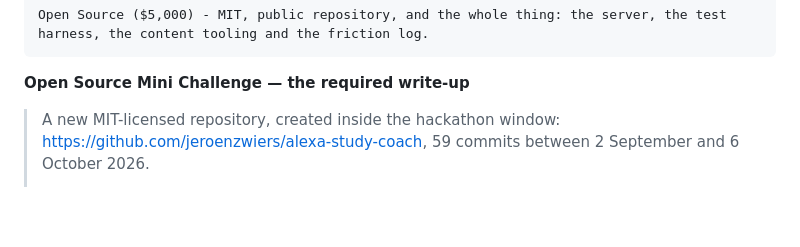
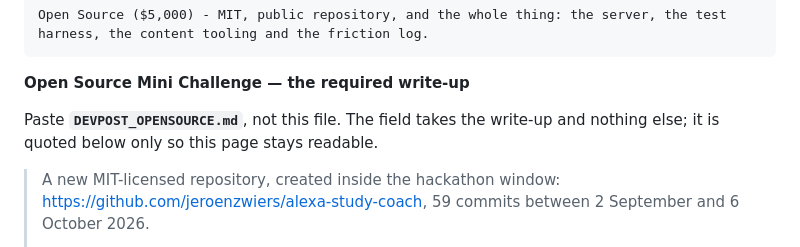
Before and after one commit to jeroenzwiers/alexa-study-coach, a Markdown page: DEVPOST.md, the part around the change. GitHub-like rendering; blank space fills up the shorter version.

````diff
--- a/DEVPOST.md
+++ b/DEVPOST.md
@@ -81,6 +81,9 @@ Open Source ($5,000) - MIT, public repository, and the whole thing: the server,
 ```
 
 **Open Source Mini Challenge — the required write-up**
+
+Paste **`DEVPOST_OPENSOURCE.md`**, not this file. The field takes the write-up
+and nothing else; it is quoted below only so this page stays readable.
 
 > A new MIT-licensed repository, created inside the hackathon window:
 > <https://github.com/jeroenzwiers/alexa-study-coach>, 59 commits between
````
Also changed, not shown: DEVPOST_OPENSOURCE.md (added, +24 -0 lines).
